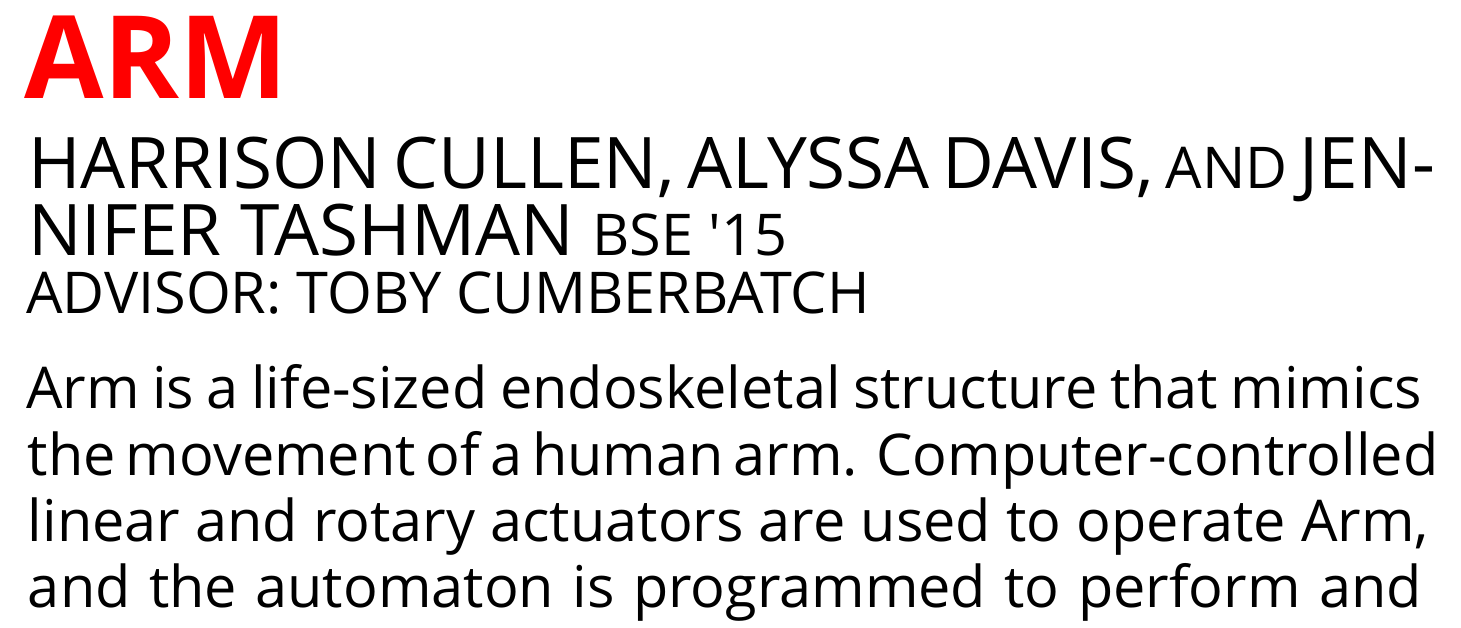
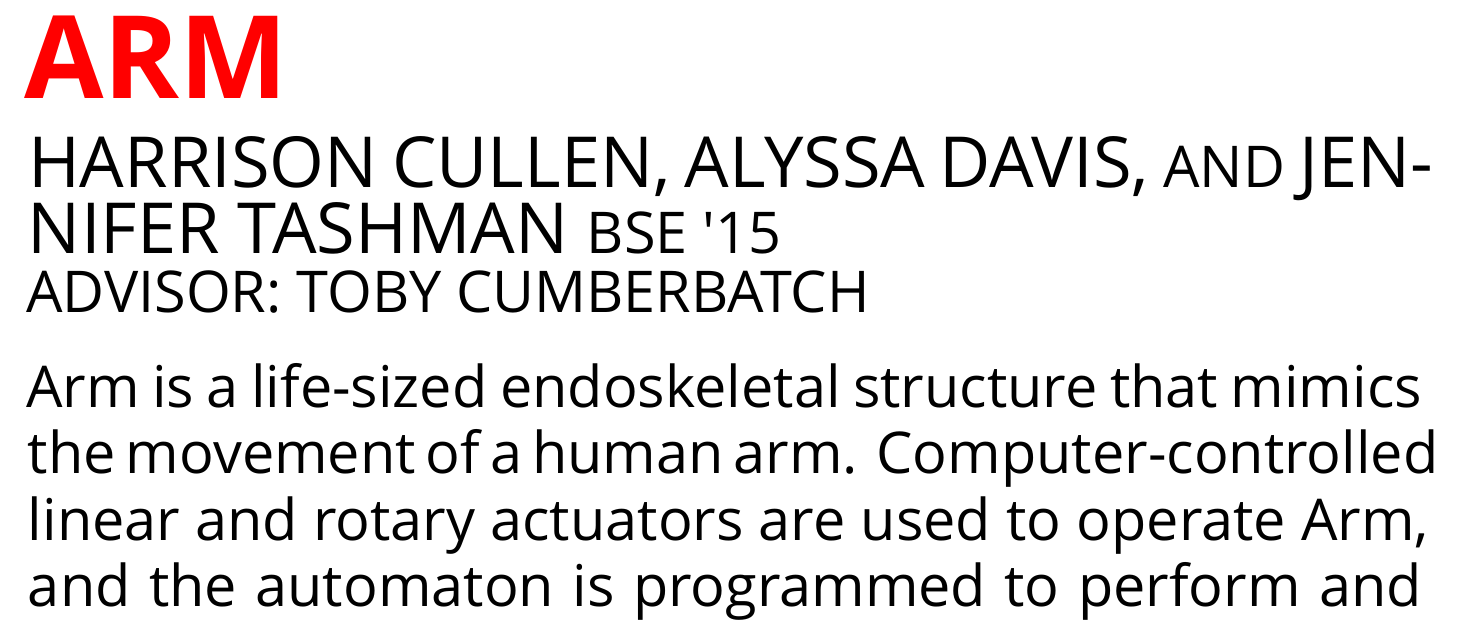
Before and after one commit to ccurro/eoysPosters, a LaTeX document (cullenArm/cullenArm.tex): part of page 1 of 2, cut so that both start at the same text. Compiled offline with XeLaTeX; a missing font is replaced by an installed copy or a similar font.

Commit message:
cullenArm textshrink

```diff
--- a/cullenArm/cullenArm.tex
+++ b/cullenArm/cullenArm.tex
@@ -20,7 +20,7 @@
 
 {
 	\fontspec{DIN 1451 Std}
-	\fontsize{0.494in}{0.6in}\selectfont
+	\fontsize{0.489in}{0.6in}\selectfont
 	HARRISON CULLEN, ALYSSA DAVIS, {\fontsize{0.4in}{0.6in}\selectfont AND}
 	 JENNIFER TASHMAN {\fontsize{0.4in}{0.6in}\selectfont BSE '15}
 }
```
Also changed, not shown: cullenArm/cullenArm.pdf, miscWrapper/miscWrapper.pdf.
